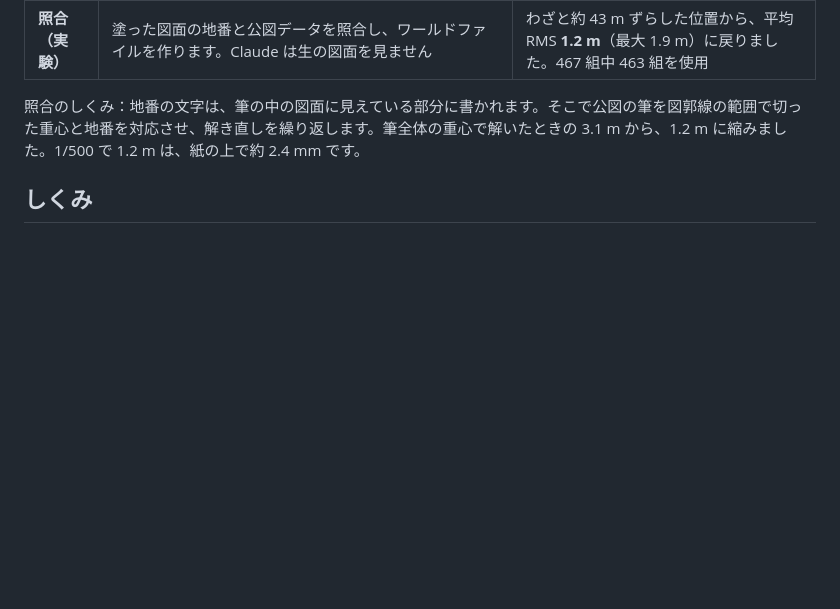
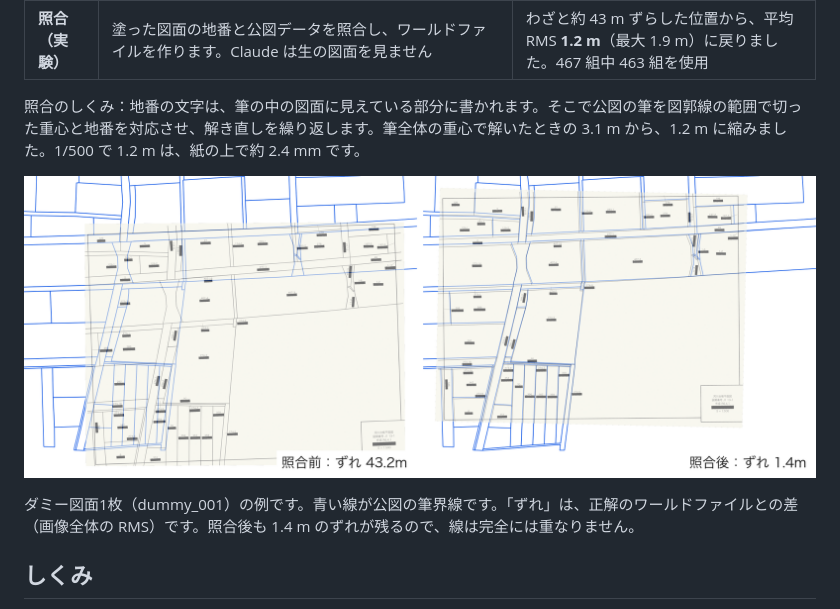
Before and after one commit to yukibuildsgis07/kurokofude, a Markdown page: README.md, the part around the change. Rendered like a GitHub page; pictures changed too: docs/georef_before_after.png (added); blank space fills up the shorter version.

Commit message:
照合の前後の比較画像を追加（compare.py、PNG と GIF）し、READMEに貼る
Co-Authored-By: Claude Opus 5.5 <noreply@anthropic.com>

```diff
--- a/README.md
+++ b/README.md
@@ -32,6 +32,10 @@
 | **照合（実験）** | 塗った図面の地番と公図データを照合し、ワールドファイルを作ります。Claude は生の図面を見ません | わざと約 43 m ずらした位置から、平均 RMS **1.2 m**（最大 1.9 m）に戻りました。467 組中 463 組を使用 |
 
 照合のしくみ：地番の文字は、筆の中の図面に見えている部分に書かれます。そこで公図の筆を図郭線の範囲で切った重心と地番を対応させ、解き直しを繰り返します。筆全体の重心で解いたときの 3.1 m から、1.2 m に縮みました。1/500 で 1.2 m は、紙の上で約 2.4 mm です。
+
+![照合の前後の比較。青い線が公図の筆界線で、その上に塗った図面を半透明で重ねている。照合前はずれ 43.2m で線が大きく食い違い、照合後はずれ 1.4m でほぼ重なる](docs/georef_before_after.png)
+
+ダミー図面1枚（dummy_001）の例です。青い線が公図の筆界線です。「ずれ」は、正解のワールドファイルとの差（画像全体の RMS）です。照合後も 1.4 m のずれが残るので、線は完全には重なりません。
 
 ## しくみ
 
```
Also changed, not shown: docs/progress.md (+4 -0 lines), docs/georef_after.png (added), docs/georef_before.png (added), docs/georef_before_after.gif (added), 3 other files.
